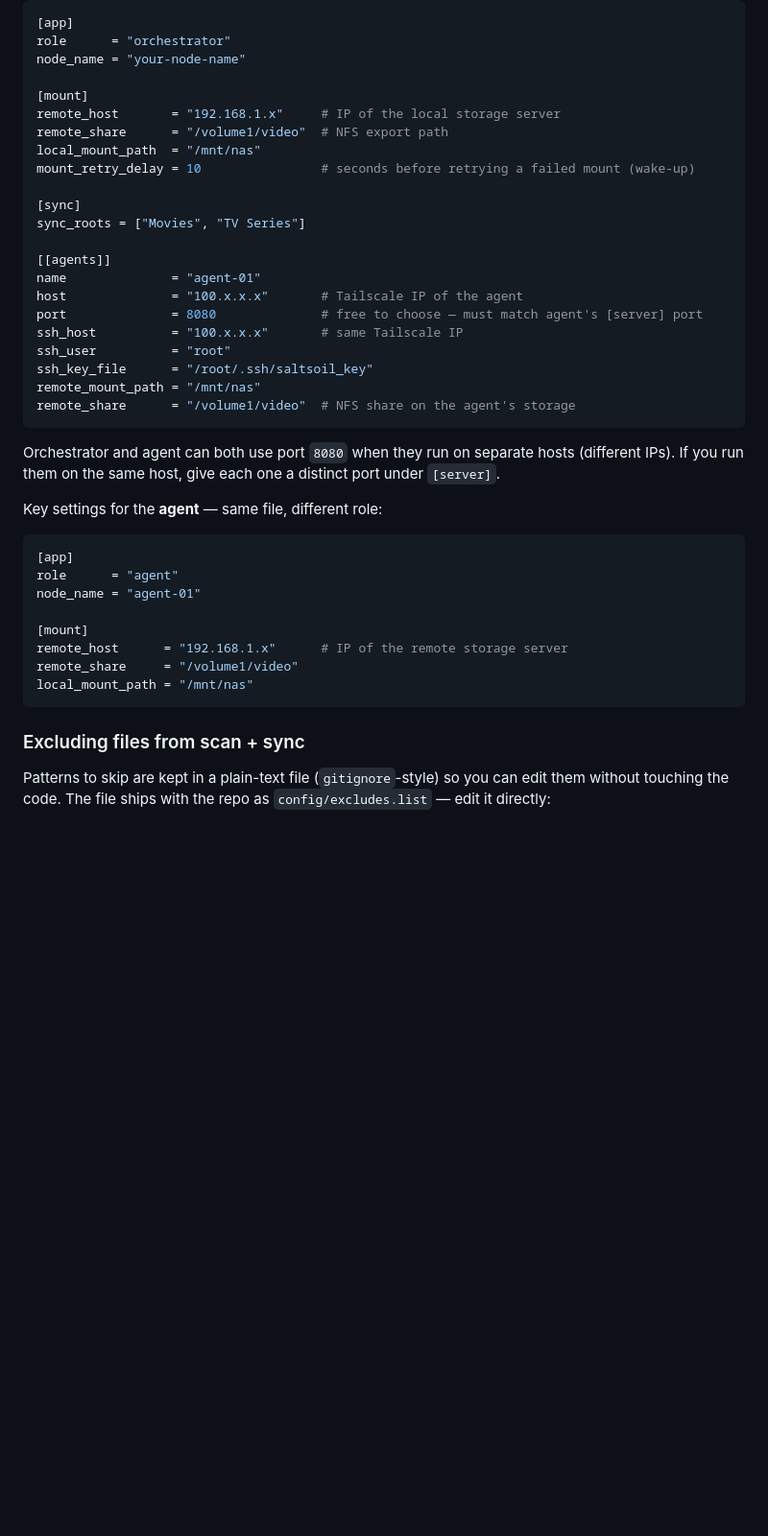
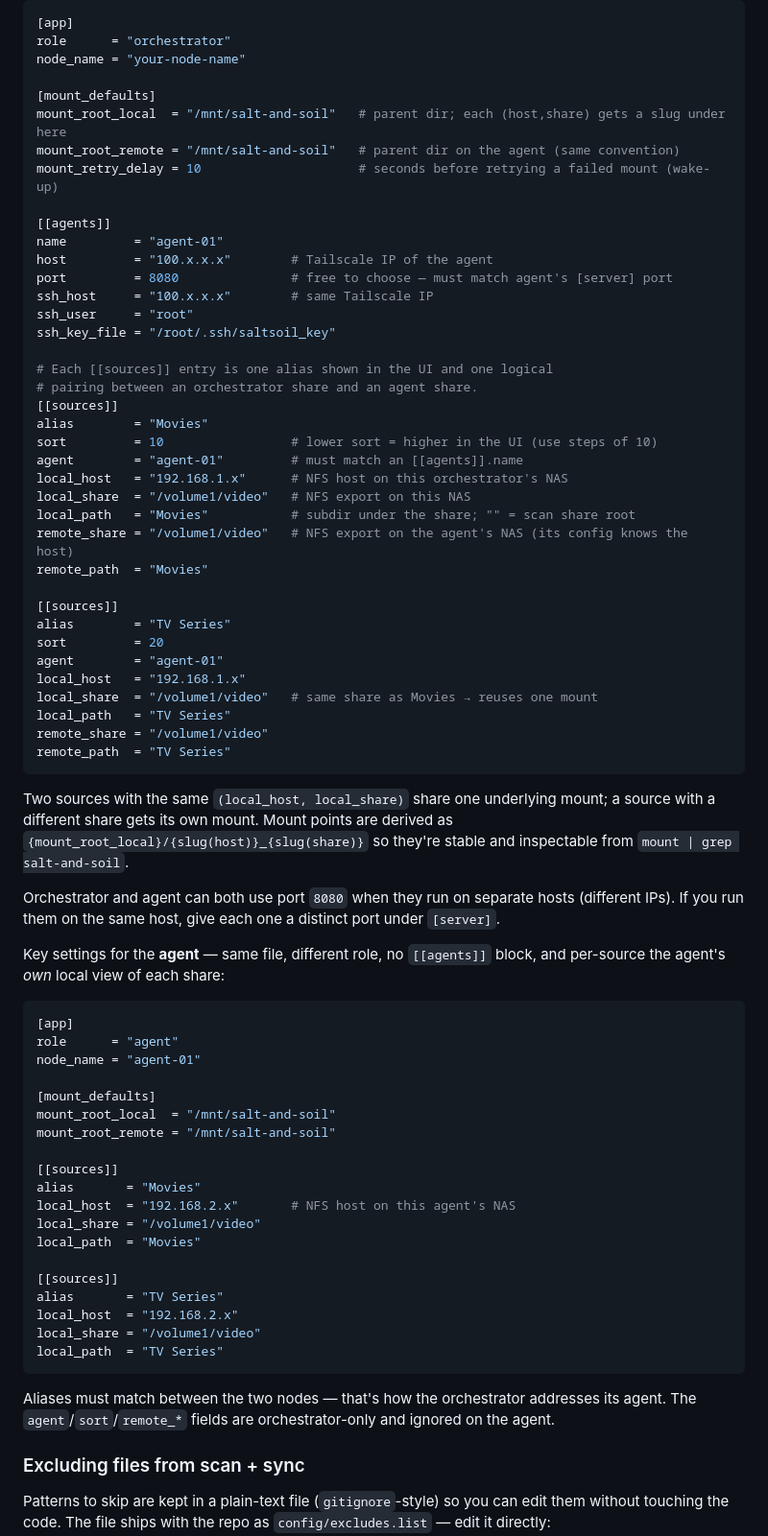
Before and after one commit to frlenaerts/salt-and-soil, a Markdown page: README.md, the part around one of its changes. Shown at 96% size. Rendered like a GitHub page; blank space fills up the shorter version.

Commit message:
Update README and ARCHITECTURE for sources-with-alias model

````diff
--- a/README.md
+++ b/README.md
@@ -190,40 +192,71 @@ Key settings for the **orchestrator**:
 role      = "orchestrator"
 node_name = "your-node-name"
 
-[mount]
-remote_host       = "192.168.1.x"     # IP of the local storage server
-remote_share      = "/volume1/video"  # NFS export path
-local_mount_path  = "/mnt/nas"
-mount_retry_delay = 10                # seconds before retrying a failed mount (wake-up)
-
-[sync]
-sync_roots = ["Movies", "TV Series"]
+[mount_defaults]
+mount_root_local  = "/mnt/salt-and-soil"   # parent dir; each (host,share) gets a slug under here
+mount_root_remote = "/mnt/salt-and-soil"   # parent dir on the agent (same convention)
+mount_retry_delay = 10                     # seconds before retrying a failed mount (wake-up)
 
 [[agents]]
-name              = "agent-01"
-host              = "100.x.x.x"       # Tailscale IP of the agent
-port              = 8080              # free to choose — must match agent's [server] port
-ssh_host          = "100.x.x.x"       # same Tailscale IP
-ssh_user          = "root"
-ssh_key_file      = "/root/.ssh/saltsoil_key"
-remote_mount_path = "/mnt/nas"
-remote_share      = "/volume1/video"  # NFS share on the agent's storage
+name         = "agent-01"
+host         = "100.x.x.x"        # Tailscale IP of the agent
+port         = 8080               # free to choose — must match agent's [server] port
+ssh_host     = "100.x.x.x"        # same Tailscale IP
+ssh_user     = "root"
+ssh_key_file = "/root/.ssh/saltsoil_key"
+
+# Each [[sources]] entry is one alias shown in the UI and one logical
+# pairing between an orchestrator share and an agent share.
+[[sources]]
+alias        = "Movies"
+sort         = 10                 # lower sort = higher in the UI (use steps of 10)
+agent        = "agent-01"         # must match an [[agents]].name
+local_host   = "192.168.1.x"      # NFS host on this orchestrator's NAS
+local_share  = "/volume1/video"   # NFS export on this NAS
+local_path   = "Movies"           # subdir under the share; "" = scan share root
+remote_share = "/volume1/video"   # NFS export on the agent's NAS (its config knows the host)
+remote_path  = "Movies"
+
+[[sources]]
+alias        = "TV Series"
+sort         = 20
+agent        = "agent-01"
+local_host   = "192.168.1.x"
+local_share  = "/volume1/video"   # same share as Movies → reuses one mount
+local_path   = "TV Series"
+remote_share = "/volume1/video"
+remote_path  = "TV Series"
 ```
+
+Two sources with the same `(local_host, local_share)` share one underlying mount; a source with a different share gets its own mount. Mount points are derived as `{mount_root_local}/{slug(host)}_{slug(share)}` so they're stable and inspectable from `mount | grep salt-and-soil`.
 
 Orchestrator and agent can both use port `8080` when they run on separate hosts (different IPs). If you run them on the same host, give each one a distinct port under `[server]`.
 
-Key settings for the **agent** — same file, different role:
+Key settings for the **agent** — same file, different role, no `[[agents]]` block, and per-source the agent's *own* local view of each share:
 
 ```toml
 [app]
 role      = "agent"
 node_name = "agent-01"
 
-[mount]
-remote_host      = "192.168.1.x"      # IP of the remote storage server
-remote_share     = "/volume1/video"
-local_mount_path = "/mnt/nas"
+[mount_defaults]
+mount_root_local  = "/mnt/salt-and-soil"
+mount_root_remote = "/mnt/salt-and-soil"
+
+[[sources]]
+alias       = "Movies"
+local_host  = "192.168.2.x"       # NFS host on this agent's NAS
+local_share = "/volume1/video"
+local_path  = "Movies"
+
+[[sources]]
+alias       = "TV Series"
+local_host  = "192.168.2.x"
+local_share = "/volume1/video"
+local_path  = "TV Series"
 ```
+
+Aliases must match between the two nodes — that's how the orchestrator addresses its agent. The `agent`/`sort`/`remote_*` fields are orchestrator-only and ignored on the agent.
 
 ### Excluding files from scan + sync
 
````
Also changed, not shown: other parts of README.md (+4 -2 lines), ARCHITECTURE.md (+32 -18 lines).
